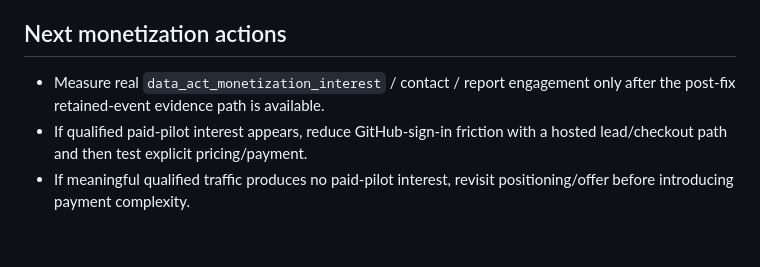
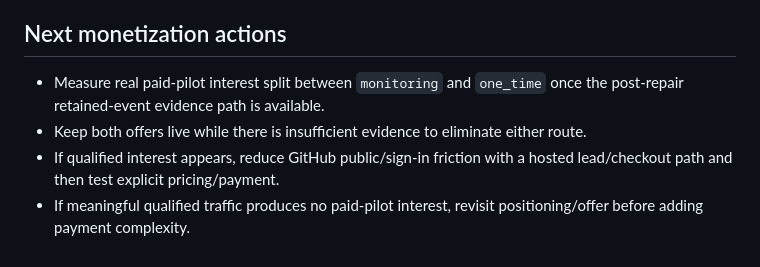
Before and after one commit to Hirokimm/data-act-exit-audit, a Markdown page: MONETIZATION.md, the part around one of its changes. Rendered like a GitHub page.

Commit message:
monetization: persist split paid-pilot route evidence

```diff
--- a/MONETIZATION.md
+++ b/MONETIZATION.md
@@ -55,6 +42,7 @@ Historical unmarked `data_act_*` events from before the latest monitor-contamina
 
 ## Next monetization actions
 
-- Measure real `data_act_monetization_interest` / contact / report engagement only after the post-fix retained-event evidence path is available.
-- If qualified paid-pilot interest appears, reduce GitHub-sign-in friction with a hosted lead/checkout path and then test explicit pricing/payment.
-- If meaningful qualified traffic produces no paid-pilot interest, revisit positioning/offer before introducing payment complexity.
+- Measure real paid-pilot interest split between `monitoring` and `one_time` once the post-repair retained-event evidence path is available.
+- Keep both offers live while there is insufficient evidence to eliminate either route.
+- If qualified interest appears, reduce GitHub public/sign-in friction with a hosted lead/checkout path and then test explicit pricing/payment.
+- If meaningful qualified traffic produces no paid-pilot interest, revisit positioning/offer before adding payment complexity.
```
Also changed, not shown: other parts of MONETIZATION.md (+24 -37 lines).
